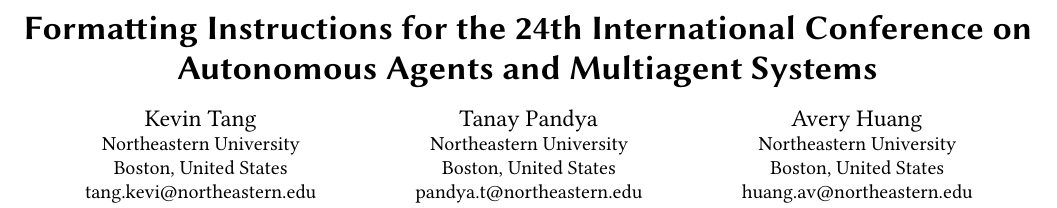
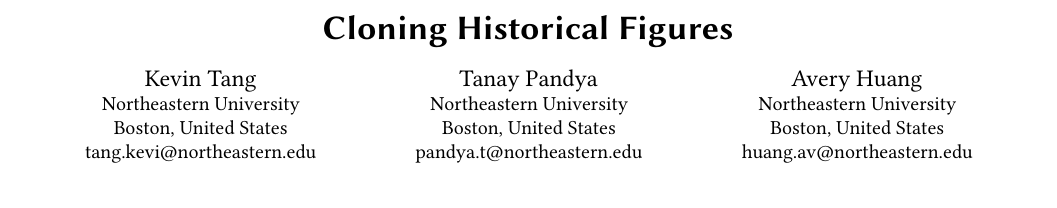
Before and after one commit to tanaypandya1818/ShallowSeek, a LaTeX document (Paper/CS5170 Report.tex): part of page 1 of 5, cut at the place of the change. The pictures show the PDF file Paper/CS5170 Report.pdf that the author committed with the source.

Commit message:
Title Change

```diff
--- a/Paper/CS5170 Report.tex
+++ b/Paper/CS5170 Report.tex
@@ -62,7 +62,7 @@
 
 %%% Use this command to specify the title of your paper.
 
-\title[AAMAS-2025 Formatting Instructions]{Formatting Instructions for the 24th International Conference on Autonomous Agents and Multiagent Systems}
+\title{Cloning Historical Figures}
 
 % Add the subtitle below for an extended abstract
 %\subtitle{Extended Abstract}
```
Also changed, not shown: Paper/CS5170 Report.pdf.
